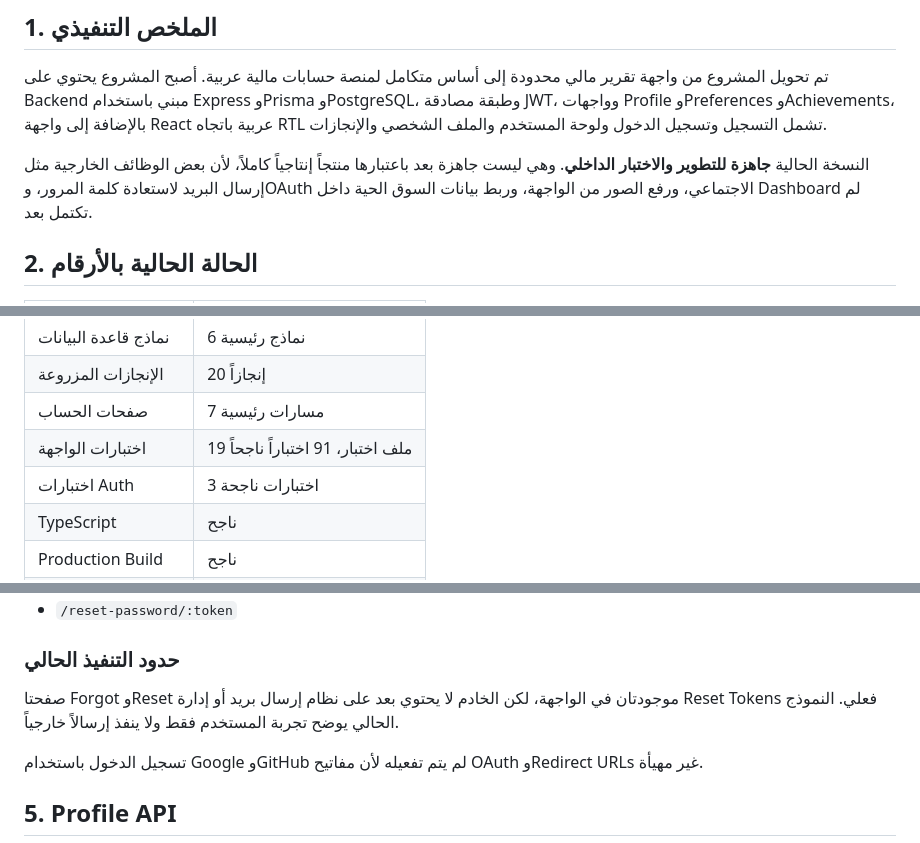
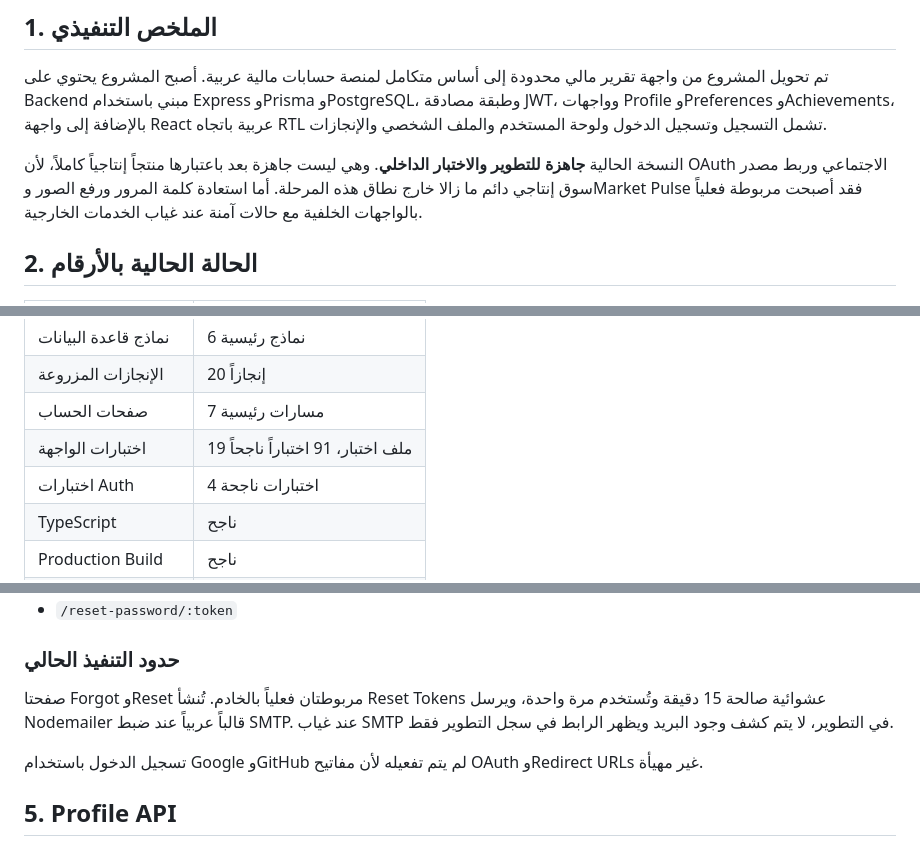
Before and after one commit to borsaty2000-blip/financial-dashboard, a Markdown page: BORSATY_COMPREHENSIVE_REPORT.md, 3 parts joined by grey strips. GitHub-like rendering.

```diff
--- a/BORSATY_COMPREHENSIVE_REPORT.md
+++ b/BORSATY_COMPREHENSIVE_REPORT.md
@@ -10,7 +10,7 @@
 
 تم تحويل المشروع من واجهة تقرير مالي محدودة إلى أساس متكامل لمنصة حسابات مالية عربية. أصبح المشروع يحتوي على Backend مبني باستخدام Express وPrisma وPostgreSQL، وطبقة مصادقة JWT، وواجهات Profile وPreferences وAchievements، بالإضافة إلى واجهة React عربية باتجاه RTL تشمل التسجيل وتسجيل الدخول ولوحة المستخدم والملف الشخصي والإنجازات.
 
-النسخة الحالية **جاهزة للتطوير والاختبار الداخلي**. وهي ليست جاهزة بعد باعتبارها منتجاً إنتاجياً كاملاً، لأن بعض الوظائف الخارجية مثل إرسال البريد لاستعادة كلمة المرور، وOAuth الاجتماعي، ورفع الصور من الواجهة، وربط بيانات السوق الحية داخل Dashboard لم تكتمل بعد.
+النسخة الحالية **جاهزة للتطوير والاختبار الداخلي**. وهي ليست جاهزة بعد باعتبارها منتجاً إنتاجياً كاملاً، لأن OAuth الاجتماعي وربط مصدر سوق إنتاجي دائم ما زالا خارج نطاق هذه المرحلة. أما استعادة كلمة المرور ورفع الصور وMarket Pulse فقد أصبحت مربوطة فعلياً بالواجهات الخلفية مع حالات آمنة عند غياب الخدمات الخارجية.
 
 ## 2. الحالة الحالية بالأرقام
 
@@ -22,7 +22,7 @@
 | الإنجازات المزروعة   | 20 إنجازاً                        |
 | صفحات الحساب         | 7 مسارات رئيسية                   |
 | اختبارات الواجهة     | 19 ملف اختبار، 91 اختباراً ناجحاً |
-| اختبارات Auth        | 3 اختبارات ناجحة                  |
+| اختبارات Auth        | 4 اختبارات ناجحة                  |
 | TypeScript           | ناجح                              |
 | Production Build     | ناجح                              |
 | Format Check         | ناجح                              |
@@ -84,7 +84,7 @@
 
 ### حدود التنفيذ الحالي
 
-صفحتا Forgot وReset موجودتان في الواجهة، لكن الخادم لا يحتوي بعد على نظام إرسال بريد أو إدارة Reset Tokens فعلي. النموذج الحالي يوضح تجربة المستخدم فقط ولا ينفذ إرسالاً خارجياً.
+صفحتا Forgot وReset مربوطتان فعلياً بالخادم. تُنشأ Reset Tokens عشوائية صالحة 15 دقيقة وتُستخدم مرة واحدة، ويرسل Nodemailer قالباً عربياً عند ضبط SMTP. عند غياب SMTP في التطوير، لا يتم كشف وجود البريد ويظهر الرابط في سجل التطوير فقط.
 
 تسجيل الدخول باستخدام Google وGitHub لم يتم تفعيله لأن مفاتيح OAuth وRedirect URLs غير مهيأة.
 
```
Also changed, not shown: other parts of BORSATY_COMPREHENSIVE_REPORT.md (+30 -3 lines).
